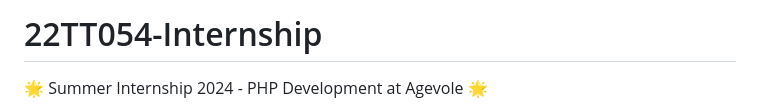
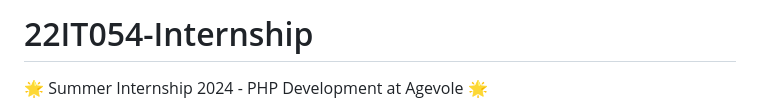
Before and after one commit to Kavyaaa714/22it054-Internship, a Markdown page: README.md, the part around the change. Rendered like a GitHub page.

```diff
--- a/README.md
+++ b/README.md
@@ -1,4 +1,4 @@
-# 22TT054-Internship
+# 22IT054-Internship
 🌟 Summer Internship 2024 - PHP Development at Agevole 🌟
 
 Welcome to my GitHub repository for the PHP Development Summer Internship 2024 at Agevole! This project showcases the work done during my 6-week internship, highlighting the skills and experience gained in PHP development.
```
